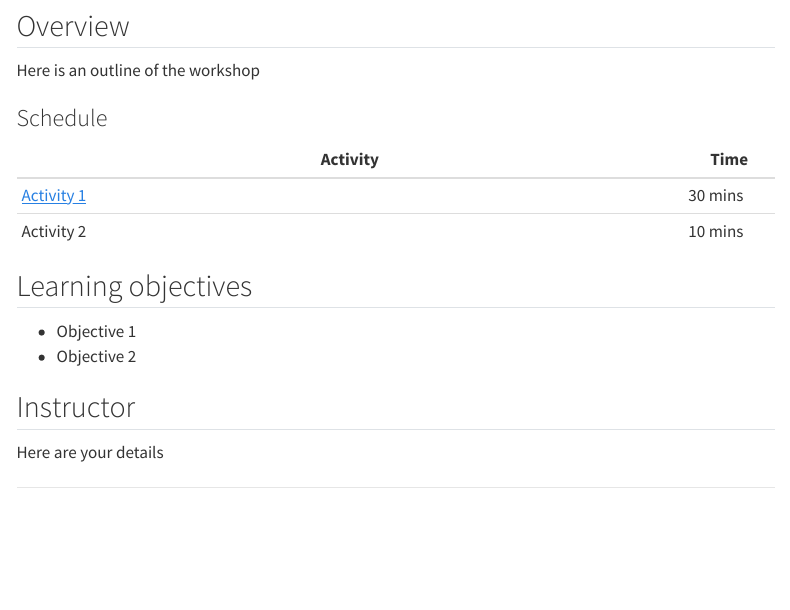
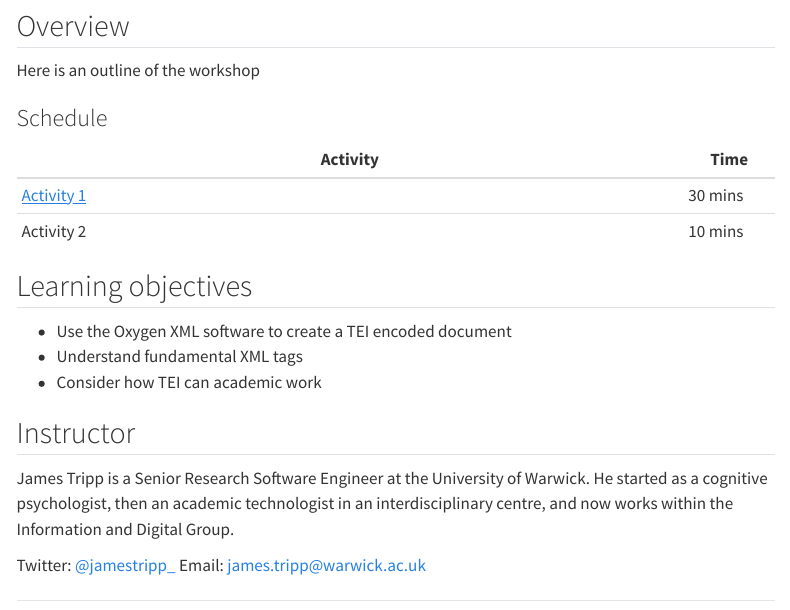
Before and after one commit to WarwickCDI/TEI-Workshop-2hr, a Quarto document (index.qmd): the page in a window 1100 px wide, from 380 px down. Rendered offline with R 4.5, knitr and Pandoc in place of Quarto, with nearby package versions; menus at the side of the page are left out.

Commit message:
Build test

```diff
--- a/index.qmd
+++ b/index.qmd
@@ -42,12 +42,16 @@ Here is an outline of the workshop
 
 ## Learning objectives
 
--   Objective 1
--   Objective 2
+-   Use the Oxygen XML software to create a TEI encoded document
+-   Understand fundamental XML tags
+-   Consider how TEI can academic work
 
 ## Instructor
 
-Here are your details
+James Tripp is a Senior Research Software Engineer at the University of Warwick. He started as a cognitive psychologist, then an academic technologist in an interdisciplinary centre, and now works within the Information and Digital Group.
+
+Twitter: [@jamestripp_](https://twitter.com/jamestripp_)
+Email: [james.tripp\@warwick.ac.uk](mailto:james.tripp@warwick.ac.uk)
 
 ------------------------------------------------------------------------
 
```
